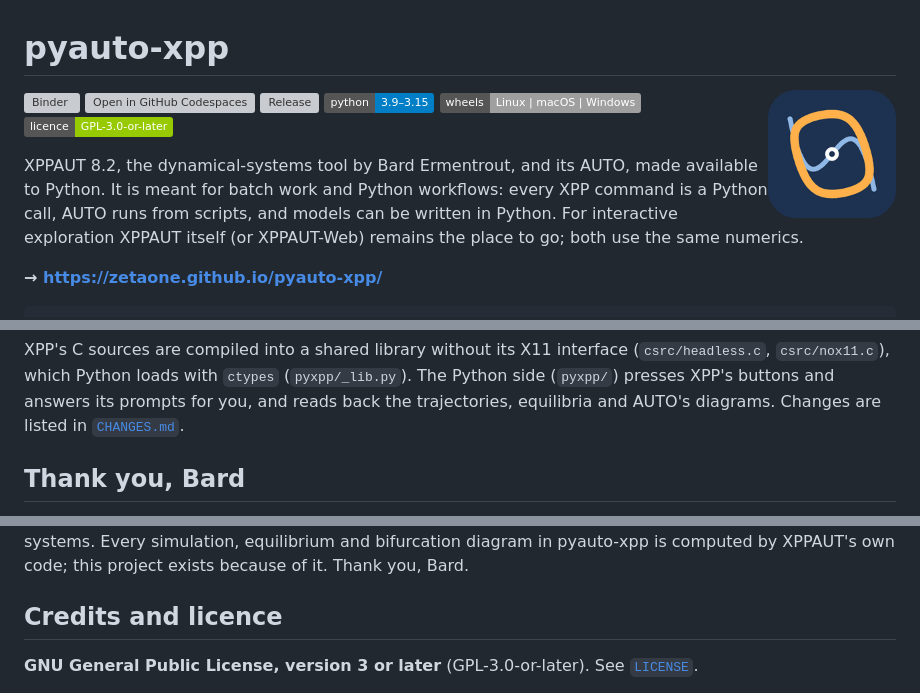
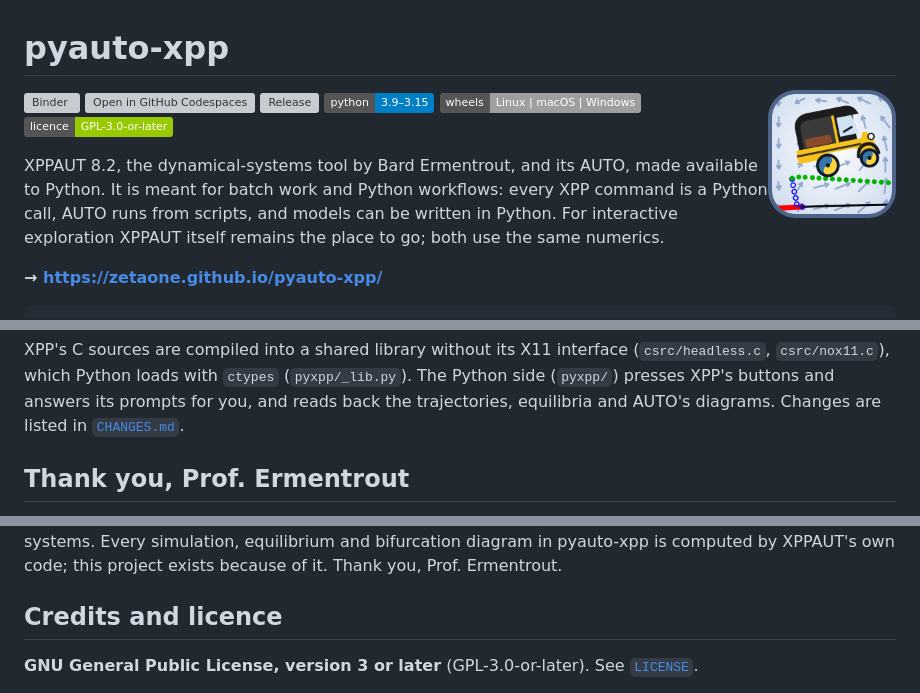
Before and after one commit to ZetaOne/pyauto-xpp, a Markdown page: README.md, 3 parts joined by grey strips. GitHub-like rendering; pictures changed too: site/icon-192.png; badges without logos; grey boxes are pictures that could not be loaded.

```diff
--- a/README.md
+++ b/README.md
@@ -1,6 +1,6 @@
 # pyauto-xpp
 
-<img src="site/icon-192.png" width="128" align="right" alt="The pyauto-xpp icon: an orange limit cycle around a blue cubic nullcline, with an unstable equilibrium in the middle, on a dark blue square">
+<img src="site/icon-192.png" width="128" align="right" alt="The pyauto-xpp icon: an auto-rickshaw with Python-coloured wheels doing a wheelie on the stable firing branch of the Hodgkin-Huxley bifurcation diagram, over its direction field">
 
 [![Binder](https://mybinder.org/badge_logo.svg)](https://mybinder.org/v2/gh/ZetaOne/pyauto-xpp/HEAD?urlpath=lab/tree/tutorials)
 [![Open in GitHub Codespaces](https://github.com/codespaces/badge.svg)](https://codespaces.new/ZetaOne/pyauto-xpp?quickstart=1)
@@ -12,8 +12,8 @@
 XPPAUT 8.2, the dynamical-systems tool by Bard Ermentrout, and its AUTO,
 made available to Python. It is meant for batch work and Python workflows:
 every XPP command is a Python call, AUTO runs from scripts, and models can be
-written in Python. For interactive exploration XPPAUT itself (or XPPAUT-Web)
-remains the place to go; both use the same numerics.
+written in Python. For interactive exploration XPPAUT itself remains the place
+to go; both use the same numerics.
 
 **→ https://zetaone.github.io/pyauto-xpp/**
 
@@ -165,5 +165,5 @@ XPP's C sources are compiled into a shared library without its X11 interface
 answers its prompts for you, and reads back the trajectories, equilibria and
 AUTO's diagrams. Changes are listed in [`CHANGES.md`](CHANGES.md).
 
-## Thank you, Bard
+## Thank you, Prof. Ermentrout
 
@@ -175,6 +175,6 @@ Dynamical Systems* (SIAM, 2002) it has taught generations of students and
 researchers how to explore dynamical systems. Every simulation, equilibrium
 and bifurcation diagram in pyauto-xpp is computed by XPPAUT's own code; this
-project exists because of it. Thank you, Bard.
+project exists because of it. Thank you, Prof. Ermentrout.
 
 ## Credits and licence
 
```
Also changed, not shown: other parts of README.md (+3 -3 lines), site/apple-touch-icon.png, site/favicon-32.png, site/icon-512.png, site/icon-maskable-512.png, 2 other files.
